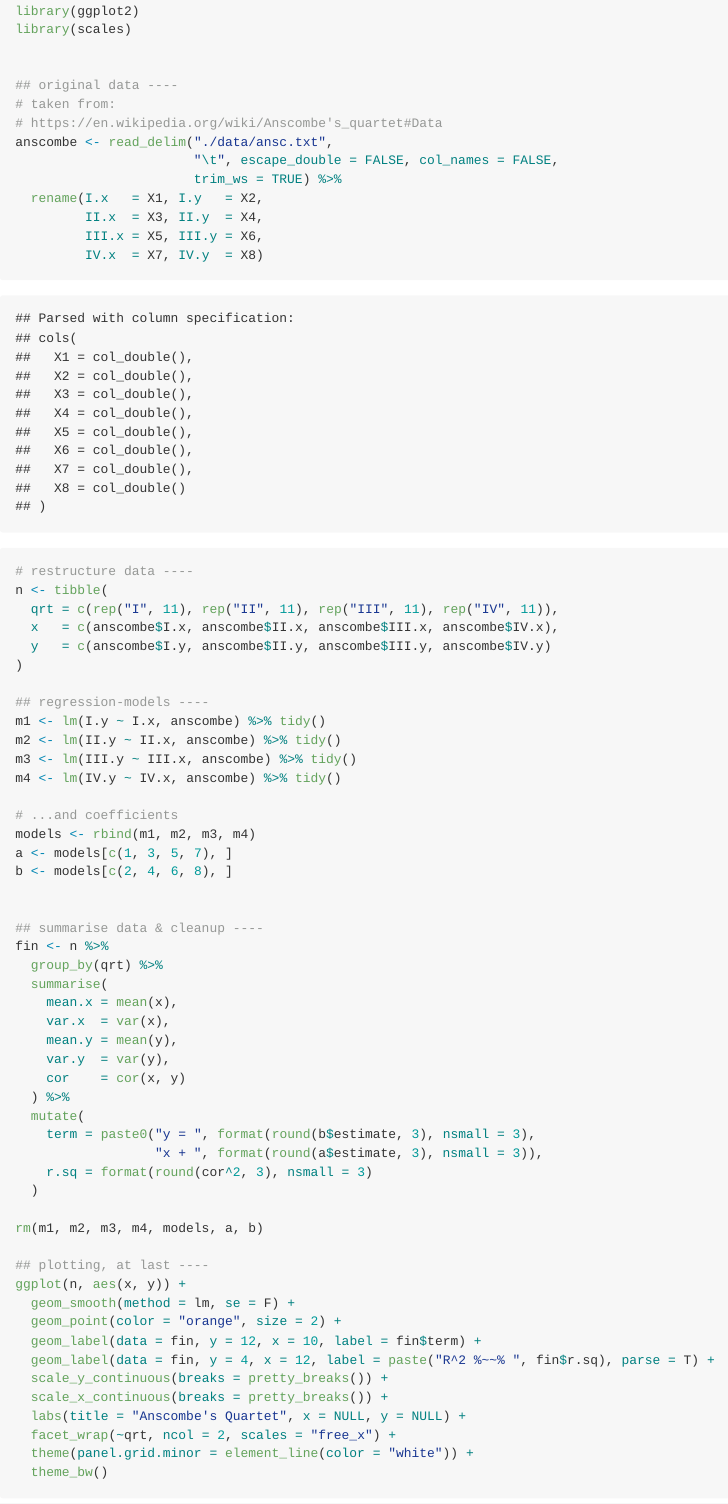
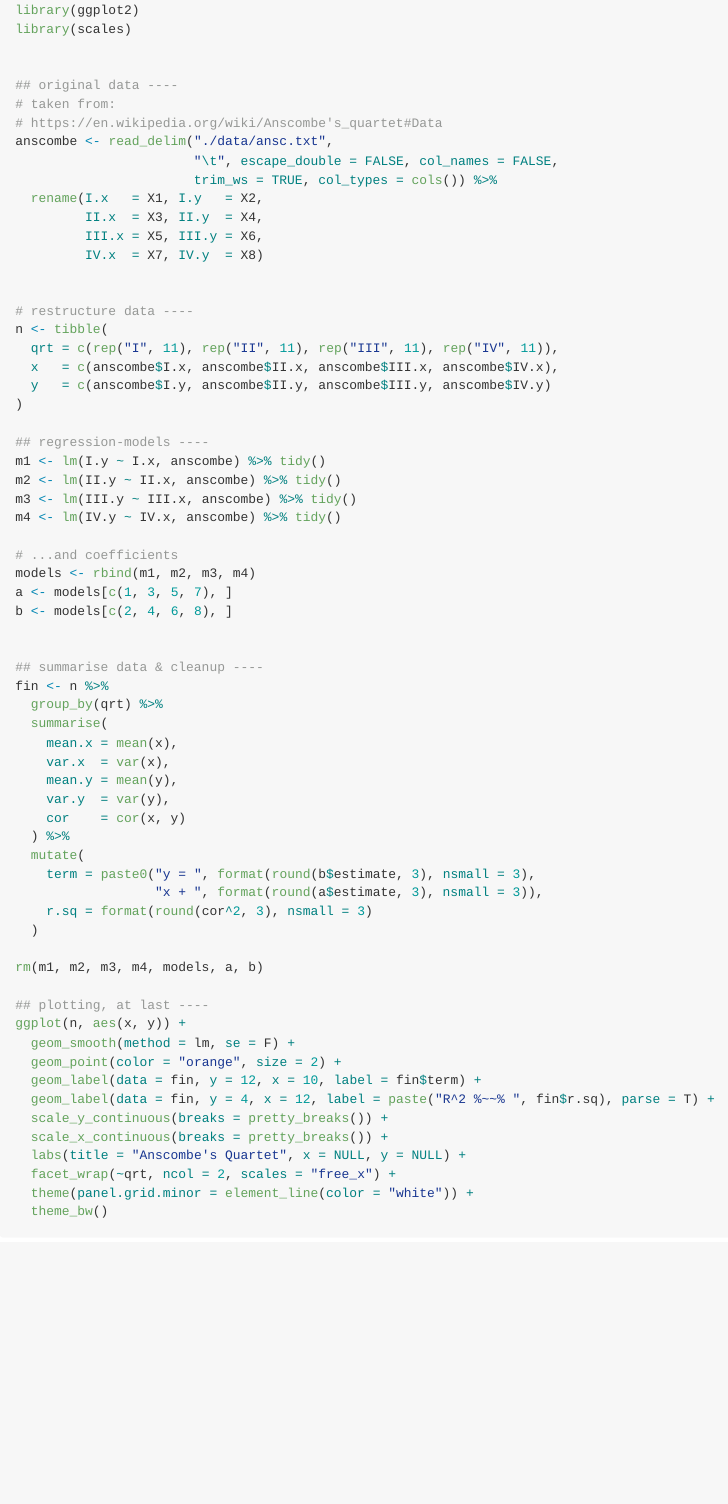
Before and after one commit to tadaadata/didactical_plots, an R Markdown document (README.Rmd): the page in a window 1100 px wide, from 6690 px down before the commit and from 6480 px down after it, so that both start at the same text. The pictures show the output file README.md that the author committed with the source, drawn offline in the style of GitHub.

Commit message:
Reduce message output

```diff
--- a/README.Rmd
+++ b/README.Rmd
@@ -316,7 +317,7 @@ library(scales)
 # https://en.wikipedia.org/wiki/Anscombe's_quartet#Data
 anscombe <- read_delim("./data/ansc.txt",
                        "\t", escape_double = FALSE, col_names = FALSE,
-                       trim_ws = TRUE) %>%
+                       trim_ws = TRUE, col_types = cols()) %>%
   rename(I.x   = X1, I.y   = X2,
          II.x  = X3, II.y  = X4,
          III.x = X5, III.y = X6,
```
Also changed, not shown: README.md, README.Rmd (1 more changed lines).
